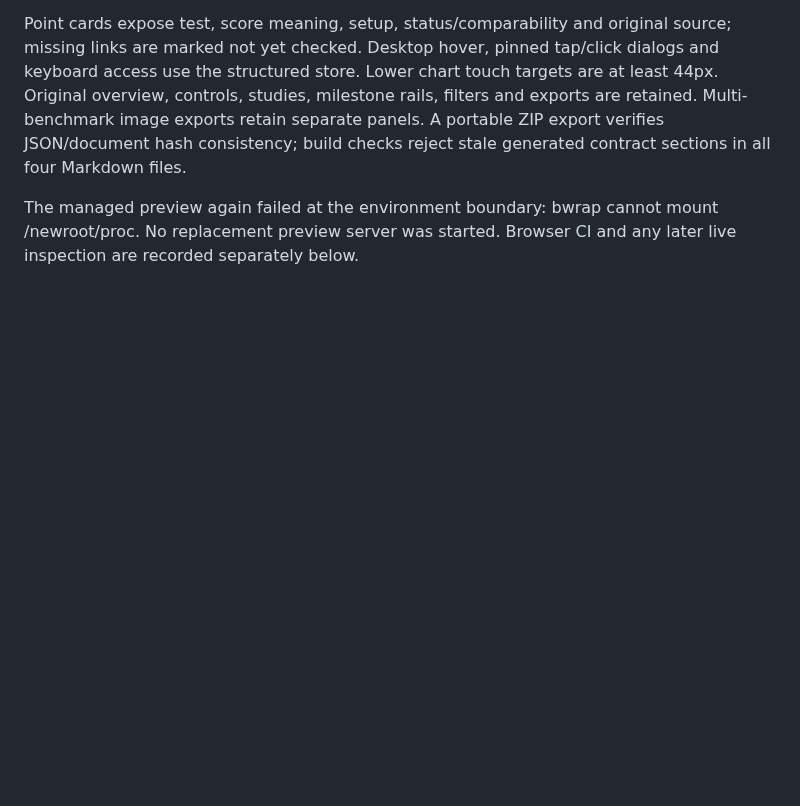
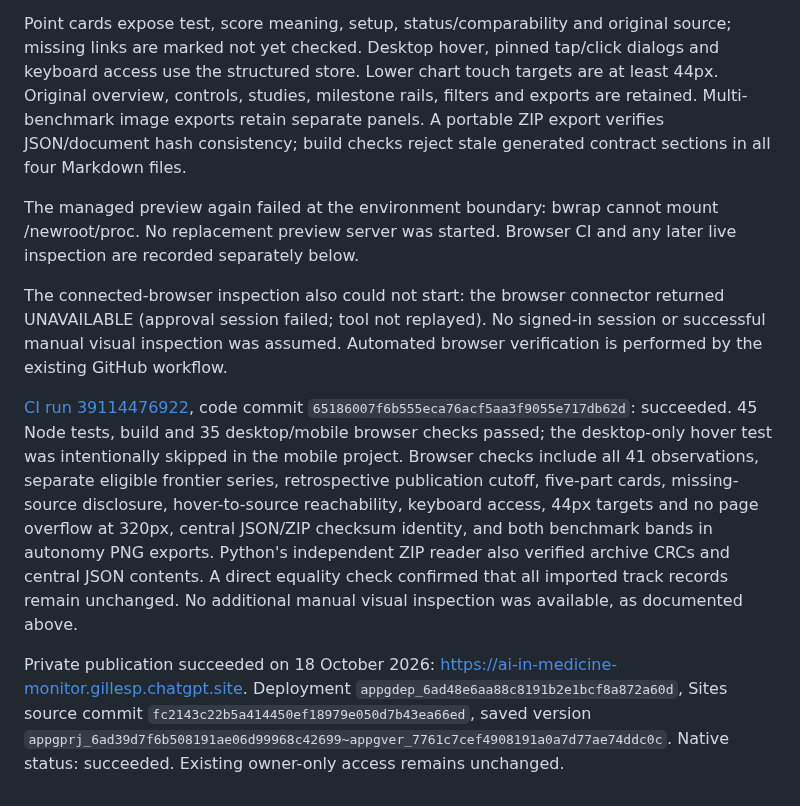
Before and after one commit to gilles-pe/ai-in-medicine-monitor, a Markdown page: docs/implementation-status.md, the part around the change. GitHub-like rendering; blank space fills up the shorter version.

Commit message:
Record v1.1 validation and private deployment [skip ci]

```diff
--- a/docs/implementation-status.md
+++ b/docs/implementation-status.md
@@ -134,3 +134,9 @@ Lower charts now use calendar x-axes aligned from January 2022 through the revie
 Point cards expose test, score meaning, setup, status/comparability and original source; missing links are marked not yet checked. Desktop hover, pinned tap/click dialogs and keyboard access use the structured store. Lower chart touch targets are at least 44px. Original overview, controls, studies, milestone rails, filters and exports are retained. Multi-benchmark image exports retain separate panels. A portable ZIP export verifies JSON/document hash consistency; build checks reject stale generated contract sections in all four Markdown files.
 
 The managed preview again failed at the environment boundary: bwrap cannot mount /newroot/proc. No replacement preview server was started. Browser CI and any later live inspection are recorded separately below.
+
+The connected-browser inspection also could not start: the browser connector returned UNAVAILABLE (approval session failed; tool not replayed). No signed-in session or successful manual visual inspection was assumed. Automated browser verification is performed by the existing GitHub workflow.
+
+[CI run 39114476922](https://github.com/gilles-pe/ai-in-medicine-monitor/actions/runs/39114476922), code commit `65186007f6b555eca76acf5aa3f9055e717db62d`: succeeded. 45 Node tests, build and 35 desktop/mobile browser checks passed; the desktop-only hover test was intentionally skipped in the mobile project. Browser checks include all 41 observations, separate eligible frontier series, retrospective publication cutoff, five-part cards, missing-source disclosure, hover-to-source reachability, keyboard access, 44px targets and no page overflow at 320px, central JSON/ZIP checksum identity, and both benchmark bands in autonomy PNG exports. Python's independent ZIP reader also verified archive CRCs and central JSON contents. A direct equality check confirmed that all imported track records remain unchanged. No additional manual visual inspection was available, as documented above.
+
+Private publication succeeded on 18 October 2026: https://ai-in-medicine-monitor.gillesp.chatgpt.site. Deployment `appgdep_6ad48e6aa88c8191b2e1bcf8a872a60d`, Sites source commit `fc2143c22b5a414450ef18979e050d7b43ea66ed`, saved version `appgprj_6ad39d7f6b508191ae06d99968c42699~appgver_7761c7cef4908191a0a7d77ae74ddc0c`. Native status: succeeded. Existing owner-only access remains unchanged.
```
